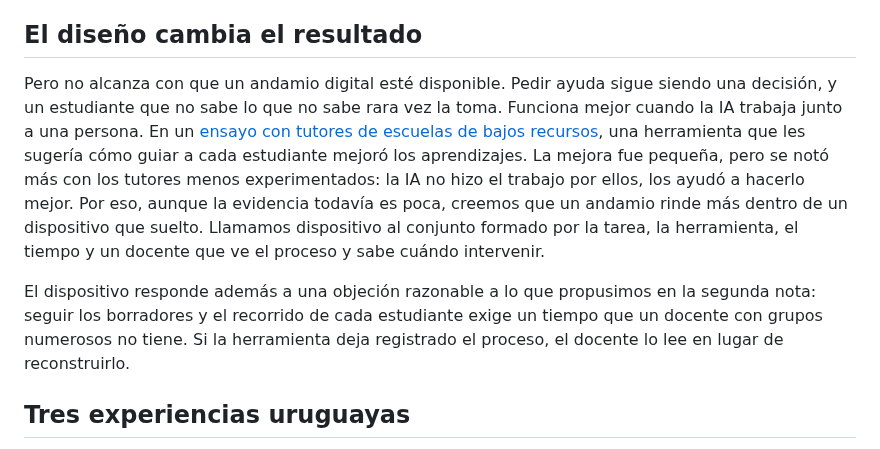
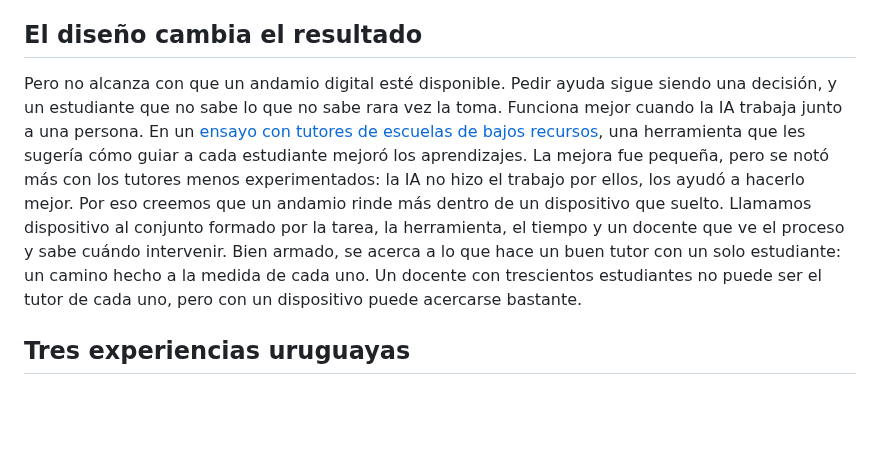
Before and after one commit to pdelosca/los-cuatro-padrones, a Markdown page: nota-revisada.md, the part around the change. GitHub-like rendering; blank space fills up the shorter version.

Commit message:
Reemplaza la objeción por la idea del acompañamiento casi uno a uno
Co-Authored-By: Claude Opus 5.5 <noreply@anthropic.com>
Claude-Session: https://claude.ai/code/session_01CtAe3QRAgES7DuzpLDkBxN

```diff
--- a/nota-revisada.md
+++ b/nota-revisada.md
@@ -30,9 +30,7 @@ Hoy el problema se dio vuelta: ya no sobra información, la herramienta hace la
 
 ## El diseño cambia el resultado
 
-Pero no alcanza con que un andamio digital esté disponible. Pedir ayuda sigue siendo una decisión, y un estudiante que no sabe lo que no sabe rara vez la toma. Funciona mejor cuando la IA trabaja junto a una persona. En un [ensayo con tutores de escuelas de bajos recursos](https://arxiv.org/abs/2410.03017), una herramienta que les sugería cómo guiar a cada estudiante mejoró los aprendizajes. La mejora fue pequeña, pero se notó más con los tutores menos experimentados: la IA no hizo el trabajo por ellos, los ayudó a hacerlo mejor. Por eso, aunque la evidencia todavía es poca, creemos que un andamio rinde más dentro de un dispositivo que suelto. Llamamos dispositivo al conjunto formado por la tarea, la herramienta, el tiempo y un docente que ve el proceso y sabe cuándo intervenir.
-
-El dispositivo responde además a una objeción razonable a lo que propusimos en la segunda nota: seguir los borradores y el recorrido de cada estudiante exige un tiempo que un docente con grupos numerosos no tiene. Si la herramienta deja registrado el proceso, el docente lo lee en lugar de reconstruirlo.
+Pero no alcanza con que un andamio digital esté disponible. Pedir ayuda sigue siendo una decisión, y un estudiante que no sabe lo que no sabe rara vez la toma. Funciona mejor cuando la IA trabaja junto a una persona. En un [ensayo con tutores de escuelas de bajos recursos](https://arxiv.org/abs/2410.03017), una herramienta que les sugería cómo guiar a cada estudiante mejoró los aprendizajes. La mejora fue pequeña, pero se notó más con los tutores menos experimentados: la IA no hizo el trabajo por ellos, los ayudó a hacerlo mejor. Por eso creemos que un andamio rinde más dentro de un dispositivo que suelto. Llamamos dispositivo al conjunto formado por la tarea, la herramienta, el tiempo y un docente que ve el proceso y sabe cuándo intervenir. Bien armado, se acerca a lo que hace un buen tutor con un solo estudiante: un camino hecho a la medida de cada uno. Un docente con trescientos estudiantes no puede ser el tutor de cada uno, pero con un dispositivo puede acercarse bastante.
 
 ## Tres experiencias uruguayas
 
```
